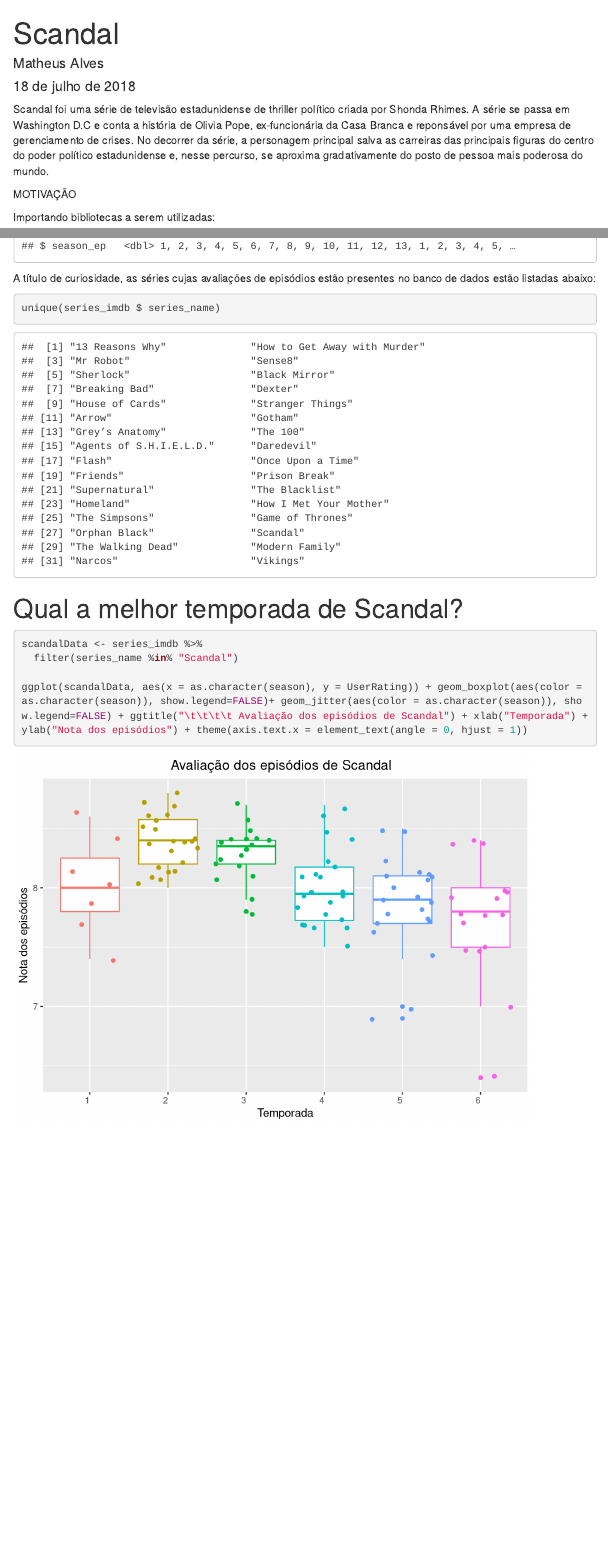
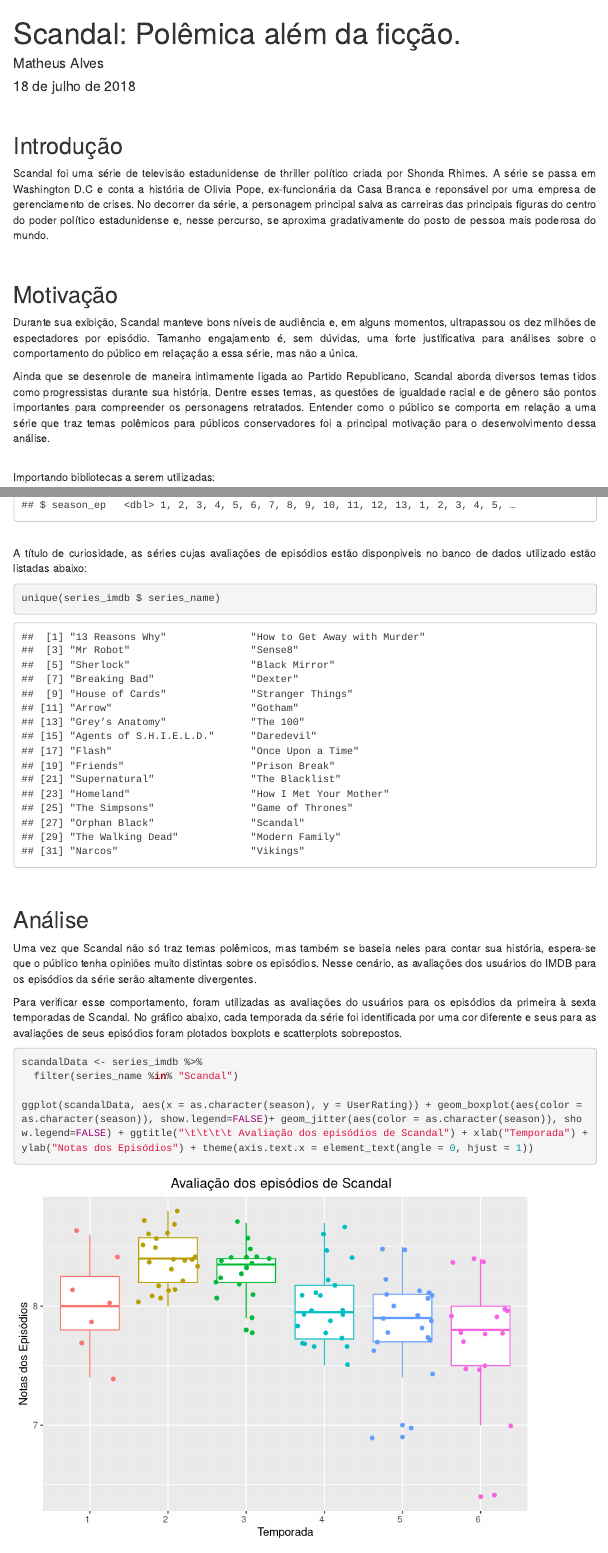
Before and after one commit to paul0vinicius/introducao-eda-visualizacao, an R Markdown document (analises/matheusAlves/MyFirstAnalysis.Rmd): the page in a window 1100 px wide, from its top, and a second part further down, joined at a grey line. Rendered offline with R 4.5, knitr and Pandoc, with nearby package versions; code that draws random numbers runs with fixed seeds of ours; menus at the side of the page are left out.

Commit message:
Início da escrita da publicação

````diff
--- a/analises/matheusAlves/MyFirstAnalysis.Rmd
+++ b/analises/matheusAlves/MyFirstAnalysis.Rmd
@@ -1,5 +1,5 @@
 ---
-title: "Scandal "
+title: "Scandal: Polêmica além da ficção."
 author: "Matheus Alves"
 date: "18 de julho de 2018"
 output:
@@ -8,13 +8,20 @@
         toc_float: true
         toc_depth: 4
 ---
+<br/>
 
-Scandal foi uma série de televisão estadunidense de thriller político criada por Shonda Rhimes. A série se passa em Washington D.C e conta a história de Olivia Pope, ex-funcionária da Casa Branca e reponsável por uma empresa de gerenciamento de crises. No decorrer da série, a personagem principal salva as carreiras das principais figuras do centro do poder político estadunidense e, nesse percurso, se aproxima gradativamente do posto de pessoa mais poderosa do mundo.
+## Introdução
 
-MOTIVAÇÃO
+<p align = "justify">Scandal foi uma série de televisão estadunidense de thriller político criada por Shonda Rhimes. A série se passa em Washington D.C e conta a história de Olivia Pope, ex-funcionária da Casa Branca e reponsável por uma empresa de gerenciamento de crises. No decorrer da série, a personagem principal salva as carreiras das principais figuras do centro do poder político estadunidense e, nesse percurso, se aproxima gradativamente do posto de pessoa mais poderosa do mundo.</p><br/>
 
+## Motivação
 
-Importando bibliotecas a serem utilizadas:
+<p align = "justify">Durante sua exibição, Scandal manteve bons níveis de audiência e, em alguns momentos, ultrapassou os dez milhões de espectadores por episódio. Tamanho engajamento é, sem dúvidas, uma forte justificativa para análises sobre o comportamento do público em relaçação a essa série, mas não a única.</p>
+
+<p align = "justify">Ainda que se desenrole de maneira intimamente ligada ao Partido Republicano, Scandal aborda diversos temas tidos como progressistas durante sua história. Dentre esses temas, as questões de igualdade racial e de gênero são pontos importantes para compreender os personagens retratados. Entender como o público se comporta em relação a uma série que traz temas polêmicos para públicos conservadores foi a principal motivação para o desenvolvimento dessa análise.</p>
+
+<br>
+<p align = "justify">Importando bibliotecas a serem utilizadas:</p>
 
 ```{r}
 
@@ -39 +43,0 @@
-A título de curiosidade, as séries cujas avaliações de episódios estão presentes no banco de dados estão listadas abaixo:
@@ -40,16 +45,23 @@
+<p align = "justify">A título de curiosidade, as séries cujas avaliações de episódios estão disponpiveis no banco de dados utilizado estão listadas abaixo:</p>
 
 ``` {r}
+
 unique(series_imdb $ series_name)
 
 ```
+<br/>
 
+## Análise
 
-# Qual a melhor temporada de Scandal?
+<p align = "justify">Uma vez que Scandal não só traz temas polêmicos, mas também se baseia neles para contar sua história, espera-se que o público tenha opiniões muito distintas sobre os episódios. Nesse cenário, as avaliações dos usuários do IMDB para os episódios da série serão altamente divergentes.</p>
+
+<p align = "justify">Para verificar esse comportamento, foram utilizadas as avaliações do usuários para os episódios da primeira à sexta temporadas de Scandal. No gráfico abaixo, cada temporada da série foi identificada por uma cor diferente e seus para as avaliações de seus episódios foram plotados boxplots e scatterplots sobrepostos.</p>
 
 ```{r}
+
 scandalData <- series_imdb %>%
   filter(series_name %in% "Scandal")
 
-ggplot(scandalData, aes(x = as.character(season), y = UserRating)) + geom_boxplot(aes(color = as.character(season)), show.legend=FALSE)+ geom_jitter(aes(color = as.character(season)), show.legend=FALSE) + ggtitle("\t\t\t\t Avaliação dos episódios de Scandal") + xlab("Temporada") + ylab("Nota dos episódios") + theme(axis.text.x = element_text(angle = 0, hjust = 1))
+ggplot(scandalData, aes(x = as.character(season), y = UserRating)) + geom_boxplot(aes(color = as.character(season)), show.legend=FALSE)+ geom_jitter(aes(color = as.character(season)), show.legend=FALSE) + ggtitle("\t\t\t\t Avaliação dos episódios de Scandal") + xlab("Temporada") + ylab("Notas dos Episódios") + theme(axis.text.x = element_text(angle = 0, hjust = 1))
 
 ```
````
Also changed, not shown: analises/matheusAlves/MyFirstAnalysis.html, analises/matheusAlves/MyFirstAnalysis.Rmd (9 more changed lines).
